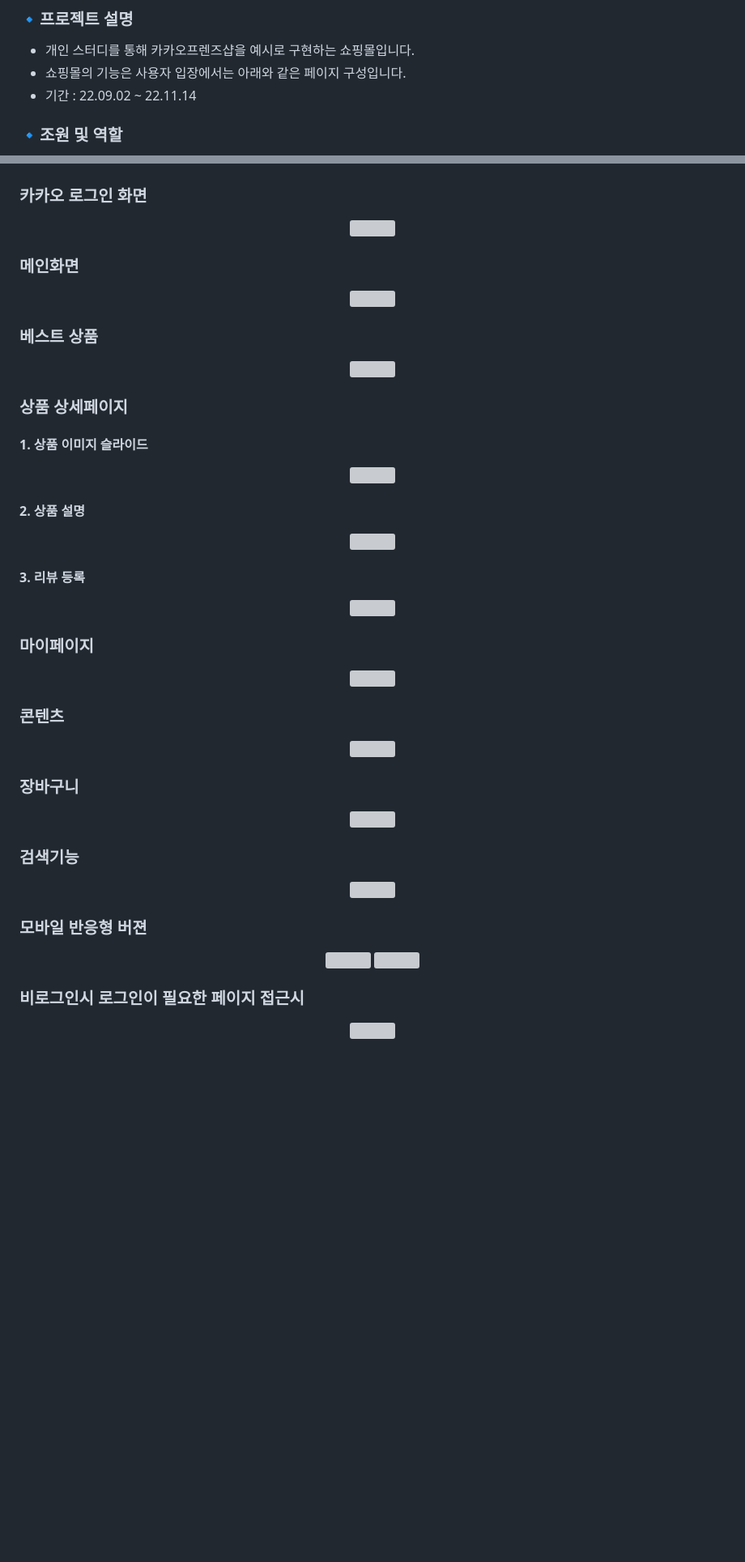
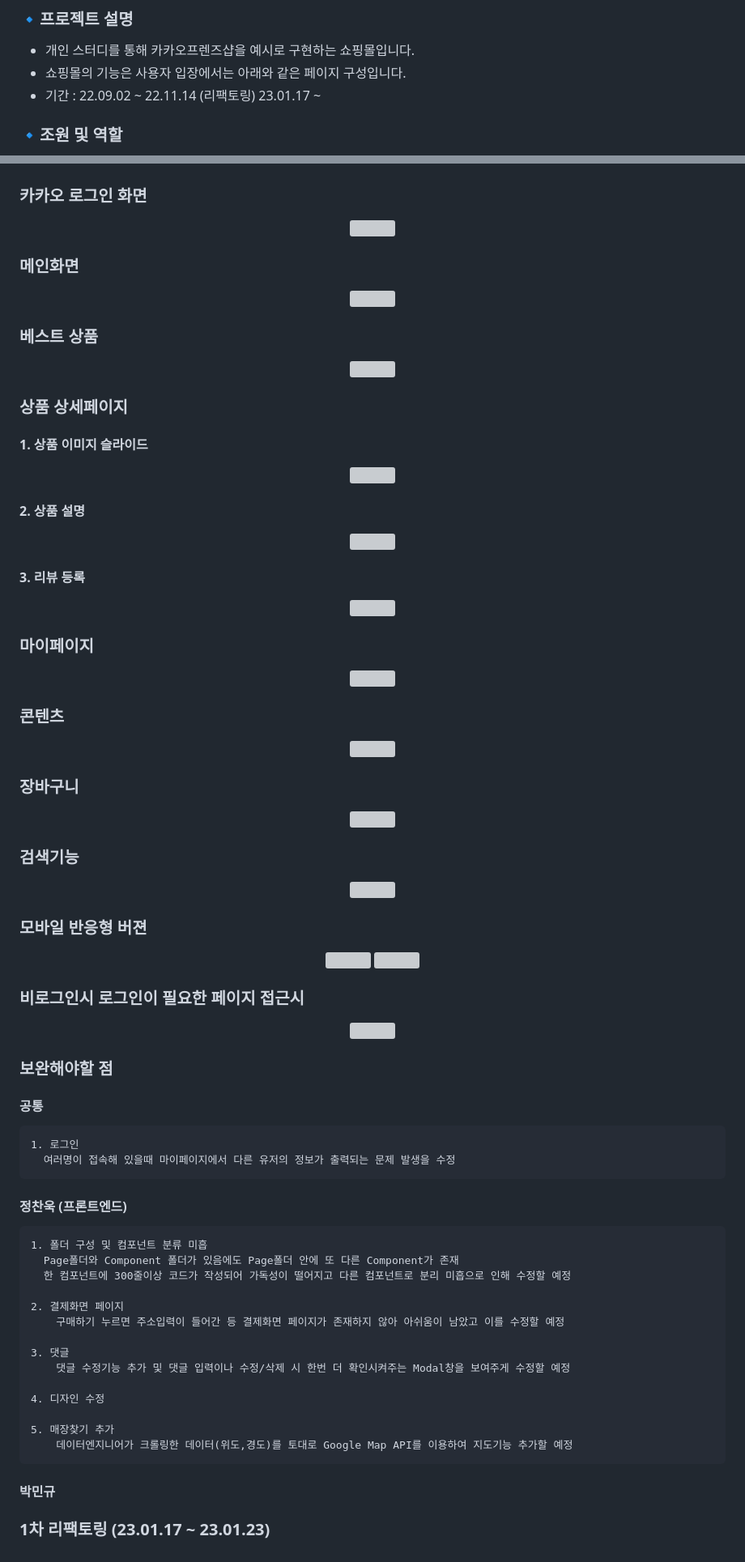
Before and after one commit to raw20/kokoafriends, a Markdown page: README.md, 2 parts joined by grey strips. Shown: that part at 81% size. Drawn GitHub-style; blank space fills up the shorter version; grey boxes are pictures that could not be loaded.

Commit message:
230117 README update

```diff
--- a/README.md
+++ b/README.md
@@ -5,6 +5,7 @@
 - 개인 스터디를 통해 카카오프렌즈샵을 예시로 구현하는 쇼핑몰입니다.
 - 쇼핑몰의 기능은 사용자 입장에서는 아래와 같은 페이지 구성입니다.
 - 기간 : 22.09.02 ~ 22.11.14
+  (리팩토링) 23.01.17 ~
 
 ### 🔹조원 및 역할
 
@@ -150,12 +149,11 @@
 <img src="https://user-images.githubusercontent.com/62588402/208844802-cb18d45e-5030-4241-994d-e02897bc339f.jpeg" width="450" height="600"/>
 </p>
 
+### 메인화면
 
-### 메인화면
 <p align="center">
 <img src="https://user-images.githubusercontent.com/62588402/208840232-8ab7433d-b41e-4581-89da-8a2e6b9b0944.jpeg" width="800" height="500"/>
 </p>
-
 
 ### 베스트 상품
 
@@ -163,26 +161,25 @@
 <img src="https://user-images.githubusercontent.com/62588402/208840373-0fec2a5d-297b-41f5-bc2c-eb1338f047c1.jpeg" width="450" height="600"/>
 </p>
 
-
 ### 상품 상세페이지
 
 #### 1. 상품 이미지 슬라이드
+
 <p align="center">
 <img src="https://user-images.githubusercontent.com/62588402/208841917-a4ffdd20-26e7-44ed-9206-e03c35a7faf8.jpeg" width="450" height="600"/>
 </p>
 
+#### 2. 상품 설명
 
-#### 2. 상품 설명
 <p align="center">
 <img src="https://user-images.githubusercontent.com/62588402/208842065-38df2c9c-30cb-4673-b296-36a3ae63c1ab.jpeg" width="450" height="600"/>
 </p>
 
+#### 3. 리뷰 등록
 
-#### 3. 리뷰 등록
 <p align="center">
 <img src="https://user-images.githubusercontent.com/62588402/208842323-abd3b1c3-a997-4b79-8a9e-b42161941aae.jpeg" width="450" height="600"/>
 </p>
-
 
 ### 마이페이지
 
@@ -190,13 +187,11 @@
 <img src="https://user-images.githubusercontent.com/62588402/208840603-eb1fec18-db89-47a9-b5e1-13d15d56765c.jpeg" width="800" height="500"/>
 </p>
 
-
 ### 콘텐츠
 
 <p align="center">
 <img src="https://user-images.githubusercontent.com/62588402/208842774-8e6cc549-0f55-4df0-a745-ba24d2aaea33.jpeg" width="450" height="600"/>
 </p>
-
 
 ### 장바구니
 
@@ -204,13 +199,11 @@
 <img src="https://user-images.githubusercontent.com/62588402/208842978-41e16f89-f642-4ed6-9f40-c78289563213.jpeg" width="450" height="600"/>
 </p>
 
-
 ### 검색기능
 
 <p align="center">
 <img src="https://user-images.githubusercontent.com/62588402/208843068-e2bae7c2-dc92-4f75-91c8-7a90c343cb34.jpeg" width="350" height="450"/>
 </p>
-
 
 ### 모바일 반응형 버젼
 
@@ -219,9 +212,36 @@
 <img src="https://user-images.githubusercontent.com/62588402/208843374-f716ea63-9f46-4475-b8fe-5a03cd7f7658.jpeg" width="280" height="400"/>
 </p>
 
-
 ### 비로그인시 로그인이 필요한 페이지 접근시
 
 <p align="center">
 <img src="https://user-images.githubusercontent.com/62588402/208843723-3db65b2d-eae2-4d32-af2b-17e5b9e16ddc.jpeg" width="350" height="350"/>
 </p>
+
+### 보완해야할 점
+
+#### 공통
+
+    1. 로그인
+      여러명이 접속해 있을때 마이페이지에서 다른 유저의 정보가 출력되는 문제 발생을 수정
+
+#### 정찬욱 (프론트엔드)
+
+    1. 폴더 구성 및 컴포넌트 분류 미흡
+      Page폴더와 Component 폴더가 있음에도 Page폴더 안에 또 다른 Component가 존재
+      한 컴포넌트에 300줄이상 코드가 작성되어 가독성이 떨어지고 다른 컴포넌트로 분리 미흡으로 인해 수정할 예정
+
+    2. 결제화면 페이지
+        구매하기 누르면 주소입력이 들어간 등 결제화면 페이지가 존재하지 않아 아쉬움이 남았고 이를 수정할 예정
+
+    3. 댓글
+        댓글 수정기능 추가 및 댓글 입력이나 수정/삭제 시 한번 더 확인시켜주는 Modal창을 보여주게 수정할 예정
+
+    4. 디자인 수정
+
+    5. 매장찾기 추가
+        데이터엔지니어가 크롤링한 데이터(위도,경도)를 토대로 Google Map API를 이용하여 지도기능 추가할 예정
+
+#### 박민규
+
+### 1차 리팩토링 (23.01.17 ~ 23.01.23)
```
Also changed, not shown: other parts of README.md (+5 -7 lines).
